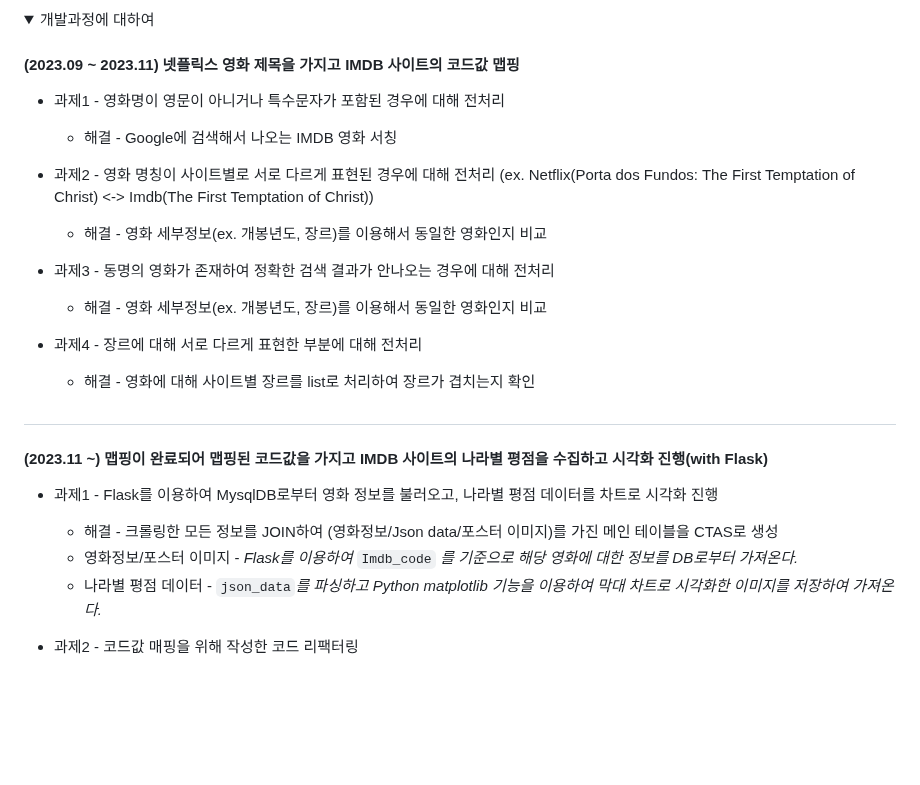
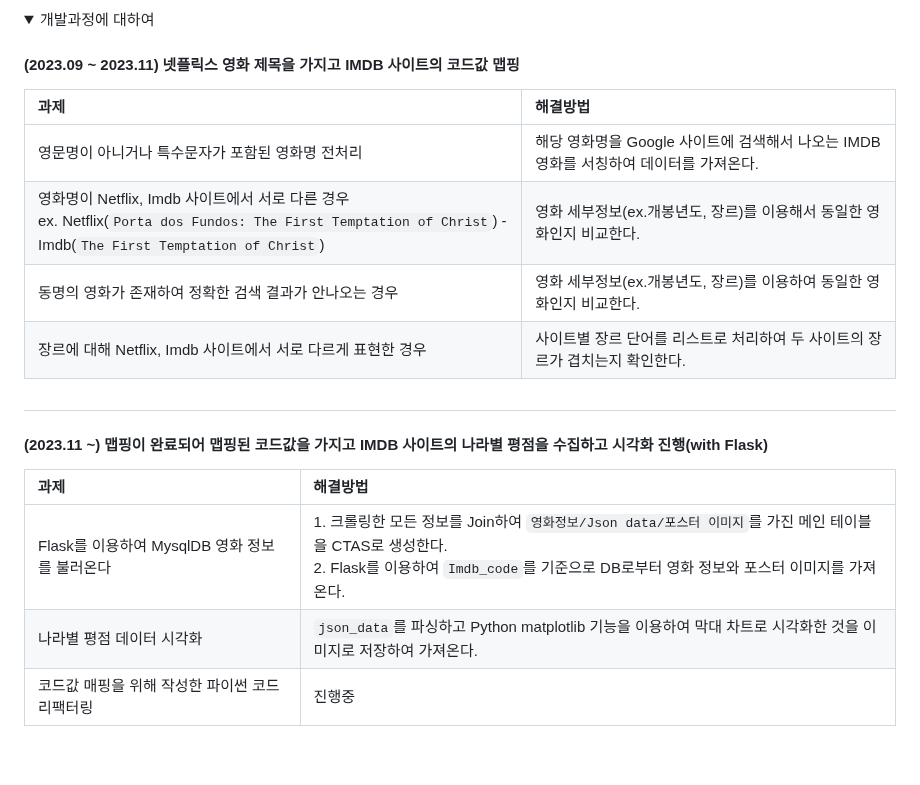
Before and after one commit to dohyeonkim2526/ToyProject, a Markdown page: ImdbScores/README.md, the part around the change. GitHub-like rendering; folded sections open; blank space fills up the shorter version.

Commit message:
README.md update about project using table

```diff
--- a/ImdbScores/README.md
+++ b/ImdbScores/README.md
@@ -52,32 +52,24 @@ ___
 <summary>개발과정에 대하여</summary>
 
 #### (2023.09 ~ 2023.11) 넷플릭스 영화 제목을 가지고 IMDB 사이트의 코드값 맵핑
-* 과제1 - 영화명이 영문이 아니거나 특수문자가 포함된 경우에 대해 전처리
-  * 해결 - Google에 검색해서 나오는 IMDB 영화 서칭
 
-
-* 과제2 - 영화 명칭이 사이트별로 서로 다르게 표현된 경우에 대해 전처리 (ex. Netflix(Porta dos Fundos: The First Temptation of Christ) <-> Imdb(The First Temptation of Christ))
-  * 해결 - 영화 세부정보(ex. 개봉년도, 장르)를 이용해서 동일한 영화인지 비교
-
-
-* 과제3 - 동명의 영화가 존재하여 정확한 검색 결과가 안나오는 경우에 대해 전처리
-  * 해결 - 영화 세부정보(ex. 개봉년도, 장르)를 이용해서 동일한 영화인지 비교
-
-
-* 과제4 - 장르에 대해 서로 다르게 표현한 부분에 대해 전처리
-  * 해결 - 영화에 대해 사이트별 장르를 list로 처리하여 장르가 겹치는지 확인
-
+| 과제                                                                                                                                               | 해결방법                                                  |
+|:-------------------------------------------------------------------------------------------------------------------------------------------------|:------------------------------------------------------|
+| 영문명이 아니거나 특수문자가 포함된 영화명 전처리                                                                                                                      | 해당 영화명을 Google 사이트에 검색해서 나오는 IMDB 영화를 서칭하여 데이터를 가져온다. |
+| 영화명이 Netflix, Imdb 사이트에서 서로 다른 경우 <br> ex. Netflix(`Porta dos Fundos: The First Temptation of Christ`) -  Imdb(`The First Temptation of Christ`) | 영화 세부정보(ex.개봉년도, 장르)를 이용해서 동일한 영화인지 비교한다.             |
+| 동명의 영화가 존재하여 정확한 검색 결과가 안나오는 경우                                                                                                                  | 영화 세부정보(ex.개봉년도, 장르)를 이용하여 동일한 영화인지 비교한다.             |
+| 장르에 대해 Netflix, Imdb 사이트에서 서로 다르게 표현한 경우                                                                                                         | 사이트별 장르 단어를 리스트로 처리하여 두 사이트의 장르가 겹치는지 확인한다.           |
 
 
 ##
 #### (2023.11 ~) 맵핑이 완료되어 맵핑된 코드값을 가지고 IMDB 사이트의 나라별 평점을 수집하고 시각화 진행(with Flask)
-* 과제1 - Flask를 이용하여 MysqlDB로부터 영화 정보를 불러오고, 나라별 평점 데이터를 차트로 시각화 진행
-  * 해결 - 크롤링한 모든 정보를 JOIN하여 (영화정보/Json data/포스터 이미지)를 가진 메인 테이블을 CTAS로 생성
-  * 영화정보/포스터 이미지 - _Flask를 이용하여_ `Imdb_code` _를 기준으로 해당 영화에 대한 정보를 DB로부터 가져온다._
-  * 나라별 평점 데이터 - `json_data`_를 파싱하고 Python matplotlib 기능을 이용하여 막대 차트로 시각화한 이미지를 저장하여 가져온다._
 
+|과제| 해결방법                                                                                                                                     |
+|:---|:-----------------------------------------------------------------------------------------------------------------------------------------|
+|Flask를 이용하여 MysqlDB 영화 정보를 불러온다| 1. 크롤링한 모든 정보를 Join하여 `영화정보/Json data/포스터 이미지`를 가진 메인 테이블을 CTAS로 생성한다. <br> 2. Flask를 이용하여 `Imdb_code`를 기준으로 DB로부터 영화 정보와 포스터 이미지를 가져온다. |
+|나라별 평점 데이터 시각화| `json_data`를 파싱하고 Python matplotlib 기능을 이용하여 막대 차트로 시각화한 것을 이미지로 저장하여 가져온다.                                                              |
+|코드값 매핑을 위해 작성한 파이썬 코드 리팩터링| 진행중                                                                                                                                      |
 
-* 과제2 - 코드값 매핑을 위해 작성한 코드 리팩터링
 
 </details>
 
```
